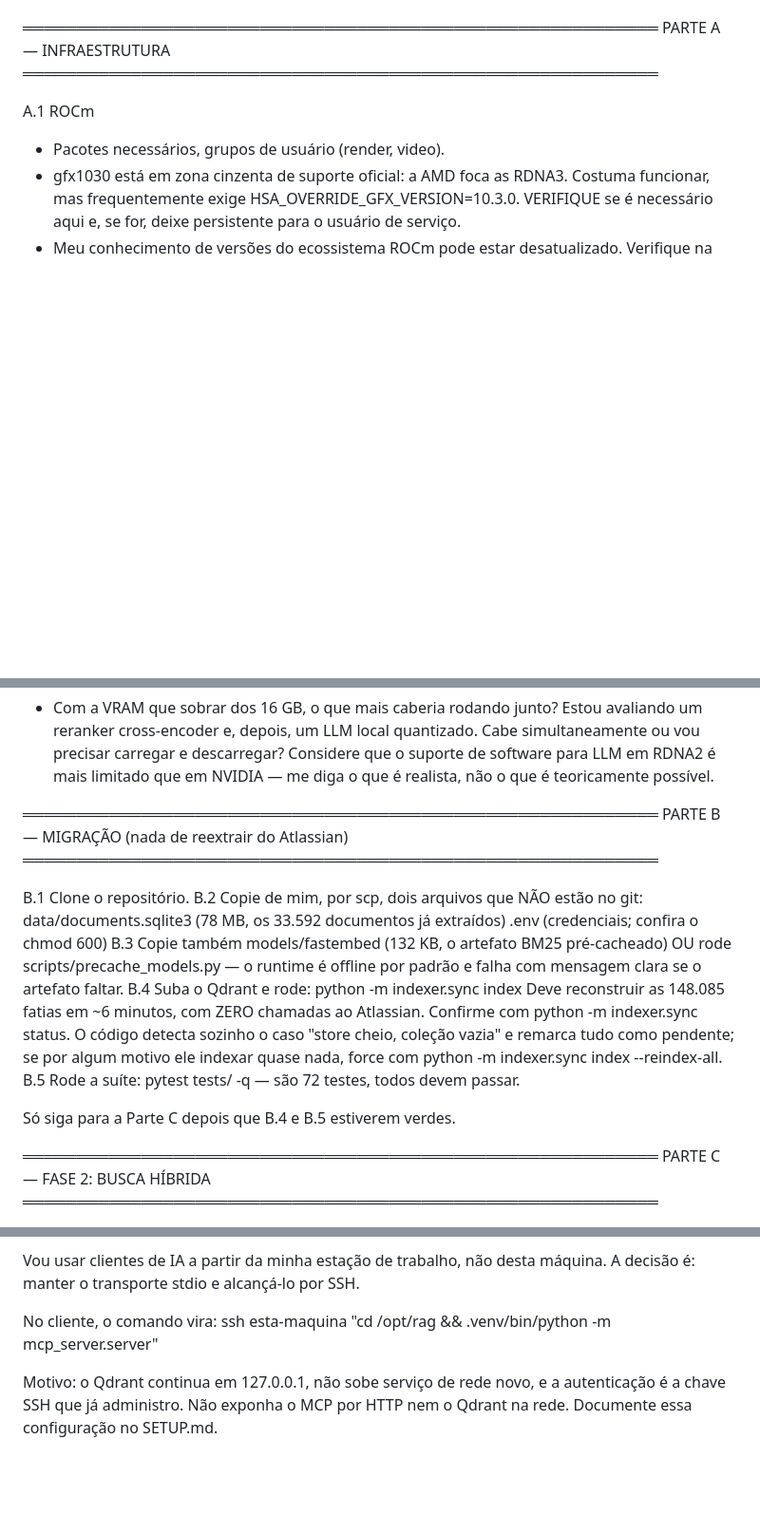
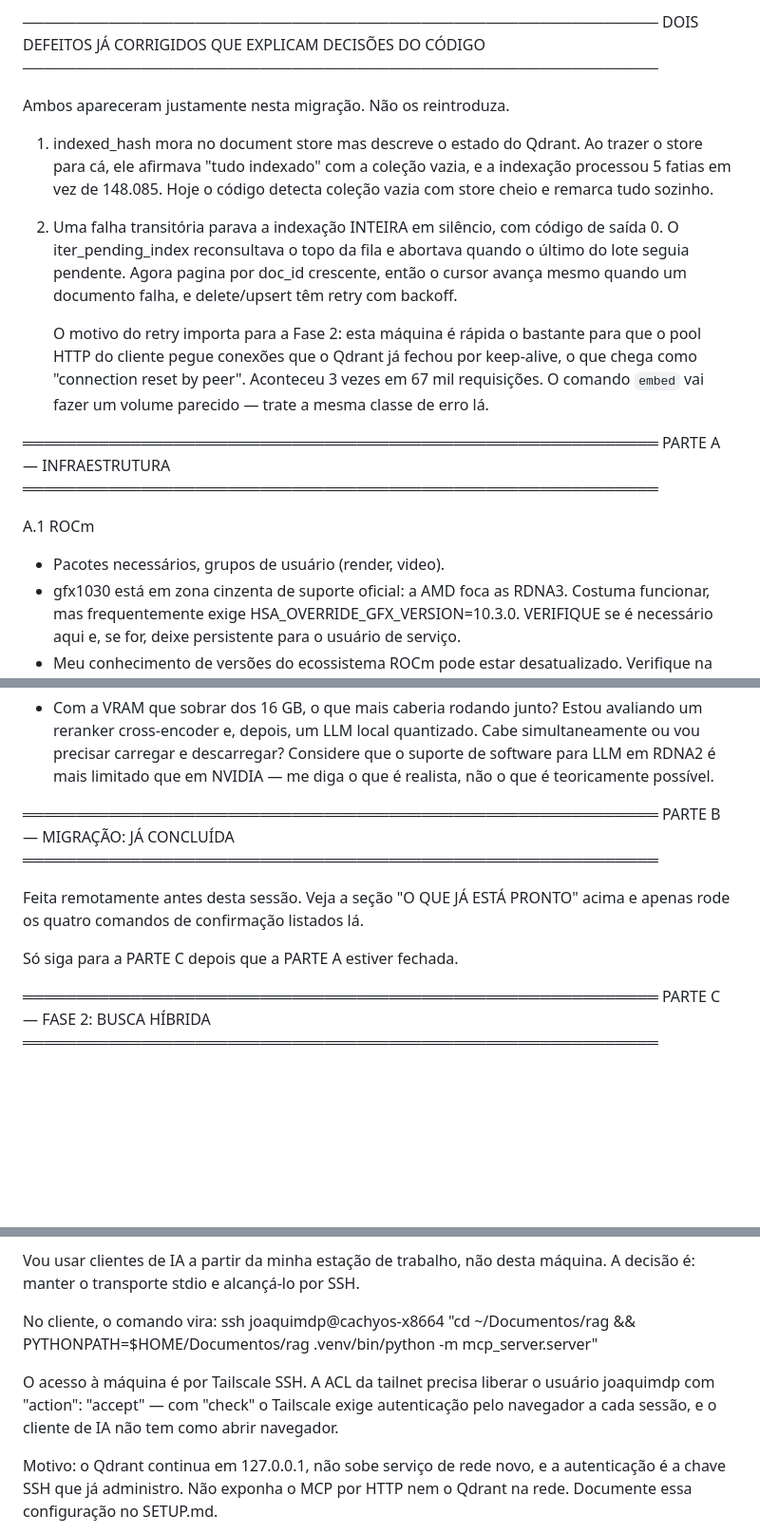
Before and after one commit to joaquim-dandolini-wmw/rag-confluence-jira, a Markdown page: prompt.md, 3 parts joined by grey strips. Shown at 95% size. Rendered like a GitHub page; blank space fills up the shorter version.

```diff
--- a/prompt.md
+++ b/prompt.md
@@ -94,3 +125,25 @@ Depois me apresente o plano e ESPERE MINHA APROVAÇÃO antes de instalar.
+───────────────────────────────────────────────────────────
+DOIS DEFEITOS JÁ CORRIGIDOS QUE EXPLICAM DECISÕES DO CÓDIGO
+───────────────────────────────────────────────────────────
+
+Ambos apareceram justamente nesta migração. Não os reintroduza.
+
+  1. indexed_hash mora no document store mas descreve o estado do Qdrant.
+     Ao trazer o store para cá, ele afirmava "tudo indexado" com a coleção
+     vazia, e a indexação processou 5 fatias em vez de 148.085. Hoje o
+     código detecta coleção vazia com store cheio e remarca tudo sozinho.
+
+  2. Uma falha transitória parava a indexação INTEIRA em silêncio, com
+     código de saída 0. O iter_pending_index reconsultava o topo da fila e
+     abortava quando o último do lote seguia pendente. Agora pagina por
+     doc_id crescente, então o cursor avança mesmo quando um documento
+     falha, e delete/upsert têm retry com backoff.
+
+     O motivo do retry importa para a Fase 2: esta máquina é rápida o
+     bastante para que o pool HTTP do cliente pegue conexões que o Qdrant
+     já fechou por keep-alive, o que chega como "connection reset by peer".
+     Aconteceu 3 vezes em 67 mil requisições. O comando `embed` vai fazer
+     um volume parecido — trate a mesma classe de erro lá.
 
 ═══════════════════════════════════════════════════════════
 PARTE A — INFRAESTRUTURA
@@ -161,25 +214,13 @@ DUAS PERGUNTAS PARA RESPONDER COM MEDIÇÃO, NÃO COM ESTIMATIVA:
     diga o que é realista, não o que é teoricamente possível.
 
 ═══════════════════════════════════════════════════════════
-PARTE B — MIGRAÇÃO (nada de reextrair do Atlassian)
+PARTE B — MIGRAÇÃO: JÁ CONCLUÍDA
 ═══════════════════════════════════════════════════════════
 
-B.1 Clone o repositório.
-B.2 Copie de mim, por scp, dois arquivos que NÃO estão no git:
-      data/documents.sqlite3   (78 MB, os 33.592 documentos já extraídos)
-      .env                     (credenciais; confira o chmod 600)
-B.3 Copie também models/fastembed (132 KB, o artefato BM25 pré-cacheado) OU
-    rode scripts/precache_models.py — o runtime é offline por padrão e falha
-    com mensagem clara se o artefato faltar.
-B.4 Suba o Qdrant e rode:  python -m indexer.sync index
-    Deve reconstruir as 148.085 fatias em ~6 minutos, com ZERO chamadas ao
-    Atlassian. Confirme com  python -m indexer.sync status.
-    O código detecta sozinho o caso "store cheio, coleção vazia" e remarca
-    tudo como pendente; se por algum motivo ele indexar quase nada, force com
-    python -m indexer.sync index --reindex-all.
-B.5 Rode a suíte: pytest tests/ -q — são 72 testes, todos devem passar.
+Feita remotamente antes desta sessão. Veja a seção "O QUE JÁ ESTÁ PRONTO"
+acima e apenas rode os quatro comandos de confirmação listados lá.
 
-Só siga para a Parte C depois que B.4 e B.5 estiverem verdes.
+Só siga para a PARTE C depois que a PARTE A estiver fechada.
 
 ═══════════════════════════════════════════════════════════
 PARTE C — FASE 2: BUSCA HÍBRIDA
@@ -276,7 +317,12 @@ Vou usar clientes de IA a partir da minha estação de trabalho, não desta
 máquina. A decisão é: manter o transporte stdio e alcançá-lo por SSH.
 
   No cliente, o comando vira:
-    ssh esta-maquina "cd /opt/rag && .venv/bin/python -m mcp_server.server"
+    ssh joaquimdp@cachyos-x8664 "cd ~/Documentos/rag && PYTHONPATH=$HOME/Documentos/rag .venv/bin/python -m mcp_server.server"
+
+O acesso à máquina é por Tailscale SSH. A ACL da tailnet precisa liberar o
+usuário joaquimdp com "action": "accept" — com "check" o Tailscale exige
+autenticação pelo navegador a cada sessão, e o cliente de IA não tem como
+abrir navegador.
 
 Motivo: o Qdrant continua em 127.0.0.1, não sobe serviço de rede novo, e a
 autenticação é a chave SSH que já administro. Não exponha o MCP por HTTP nem
```
Also changed, not shown: other parts of prompt.md (+75 -43 lines).
